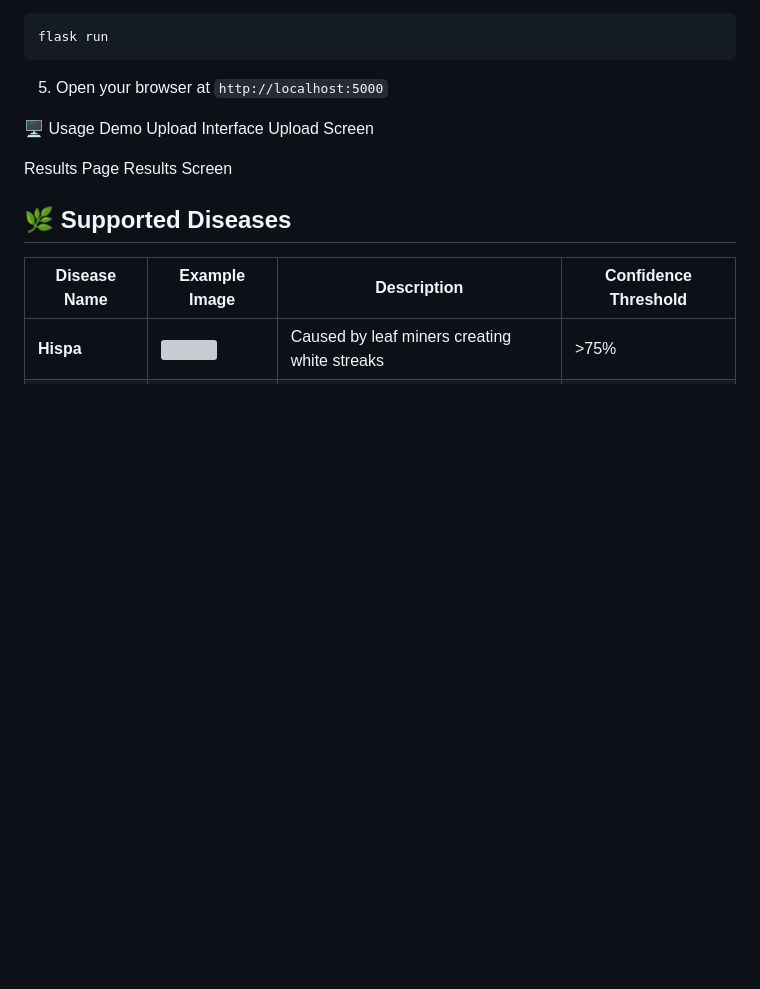
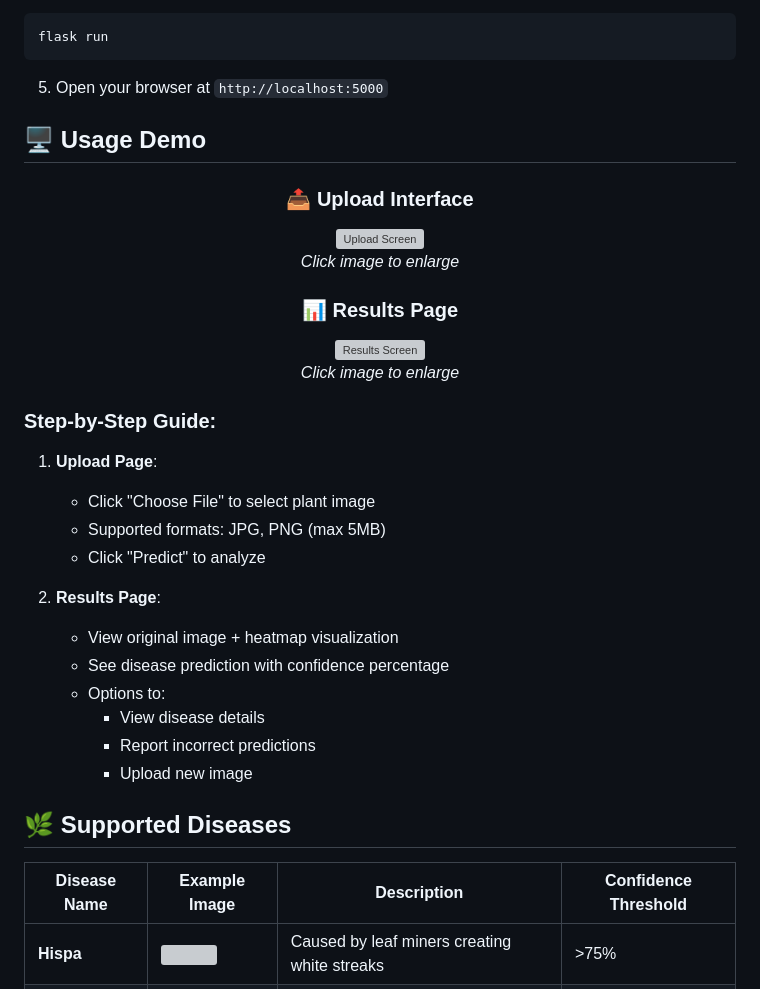
Before and after one commit to MOHAN1665/Paddy_Plant_Disease_Prediction_Using_EfficientNetV2, a Markdown page: README.md, the part around the change. GitHub-like rendering; blank space fills up the shorter version; grey boxes are pictures that could not be loaded.

````diff
--- a/README.md
+++ b/README.md
@@ -41,12 +41,34 @@ flask run
 ```
 5. Open your browser at ```http://localhost:5000```
 
-🖥️ Usage Demo
-Upload Interface
-Upload Screen
+## 🖥️ Usage Demo
 
-Results Page
-Results Screen
+<div align="center">
+
+### 📤 Upload Interface
+[![Upload Screen](static/screenshots/upload_thumb.png)](static/screenshots/upload.png)
+*Click image to enlarge*
+
+### 📊 Results Page
+[![Results Screen](static/screenshots/results_thumb.png)](static/screenshots/results.png)
+*Click image to enlarge*
+
+</div>
+
+### Step-by-Step Guide:
+1. **Upload Page**:
+   - Click "Choose File" to select plant image
+   - Supported formats: JPG, PNG (max 5MB)
+   - Click "Predict" to analyze
+
+2. **Results Page**:
+   - View original image + heatmap visualization
+   - See disease prediction with confidence percentage
+   - Options to:
+     - View disease details
+     - Report incorrect predictions
+     - Upload new image
+
 
 ## 🌿 Supported Diseases
 
````
